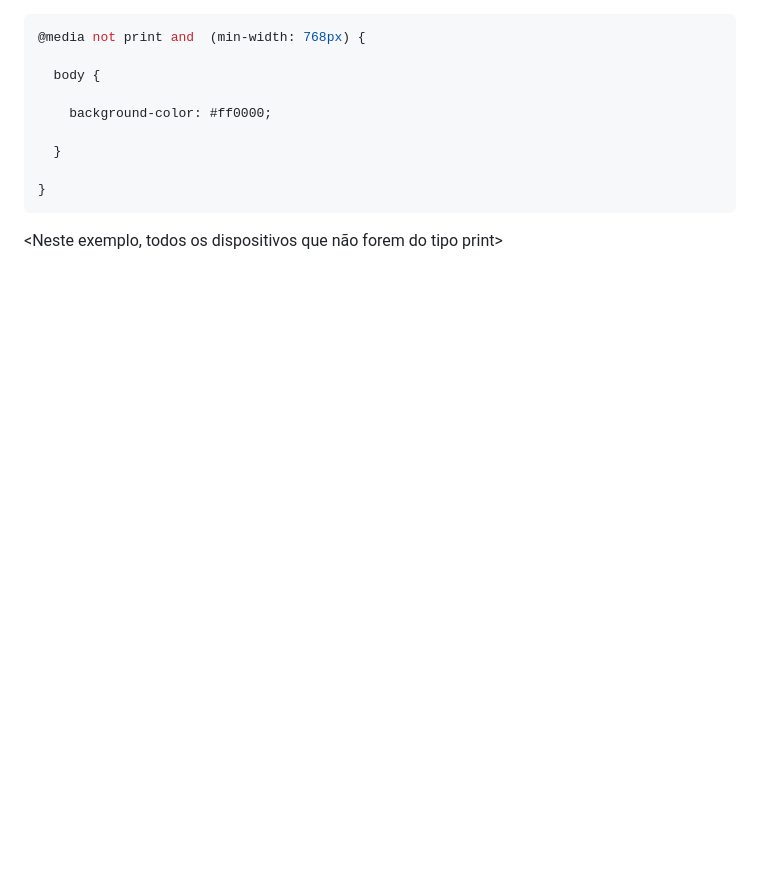
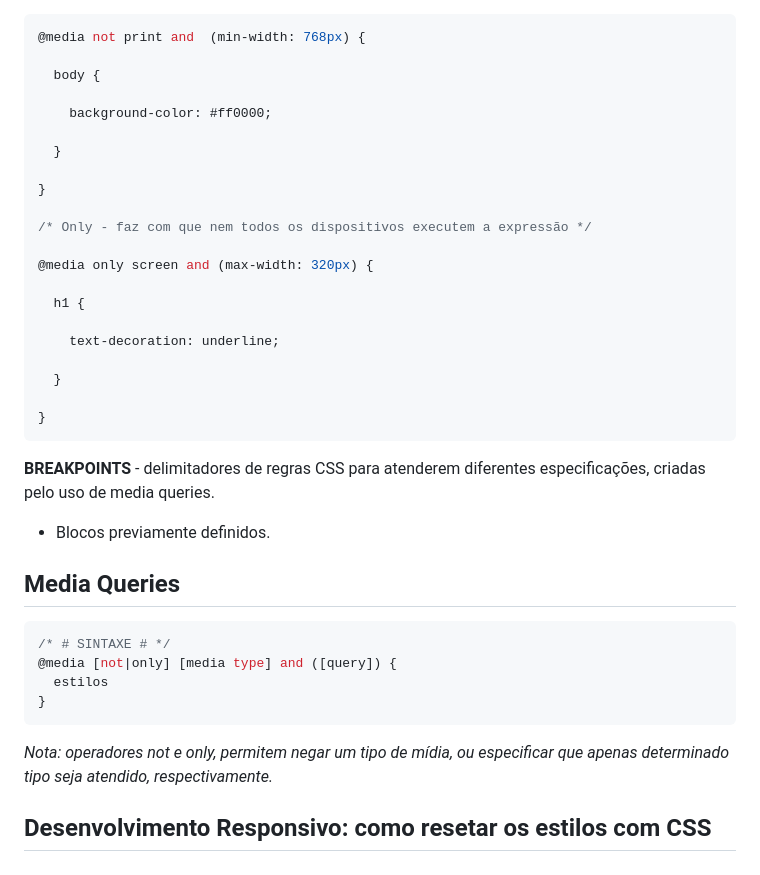
Before and after one commit to DiogoMEng/cursoDevMedia, a Markdown page: d0_fundamentos_CSS/readme.md, the part around the change. Drawn GitHub-style; blank space fills up the shorter version.

Commit message:
:books: docs: Estudo de CSS - Responsividade básica finalizada

````diff
--- a/d0_fundamentos_CSS/readme.md
+++ b/d0_fundamentos_CSS/readme.md
@@ -1080,6 +1080,32 @@ Operadores para combinar Media Types com Media Features:
   }
 
 }
+
+/* Only - faz com que nem todos os dispositivos executem a expressão */
+
+@media only screen and (max-width: 320px) {
+
+  h1 {
+
+    text-decoration: underline;
+
+  }
+
+}
 ```
 
-<Neste exemplo, todos os dispositivos que não forem do tipo print>
+**BREAKPOINTS** - delimitadores de regras CSS para atenderem diferentes especificações, criadas pelo uso de media queries.
+- Blocos previamente definidos.
+
+## Media Queries
+
+```css
+/* # SINTAXE # */
+@media [not|only] [media type] and ([query]) {
+  estilos
+}
+```
+
+_Nota: operadores not e only, permitem negar um tipo de mídia, ou especificar que apenas determinado tipo seja atendido, respectivamente._
+
+## Desenvolvimento Responsivo: como resetar os estilos com CSS
````
